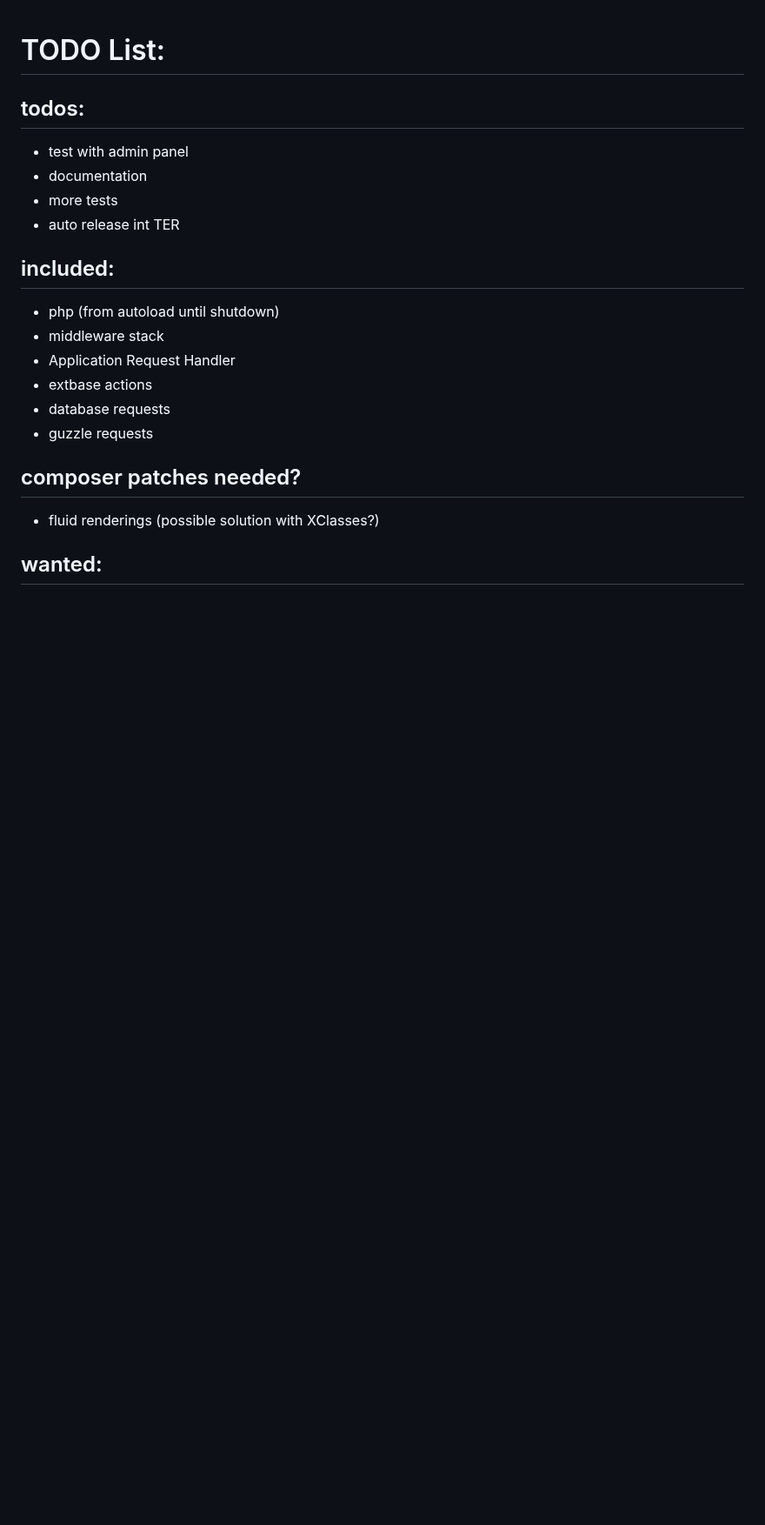
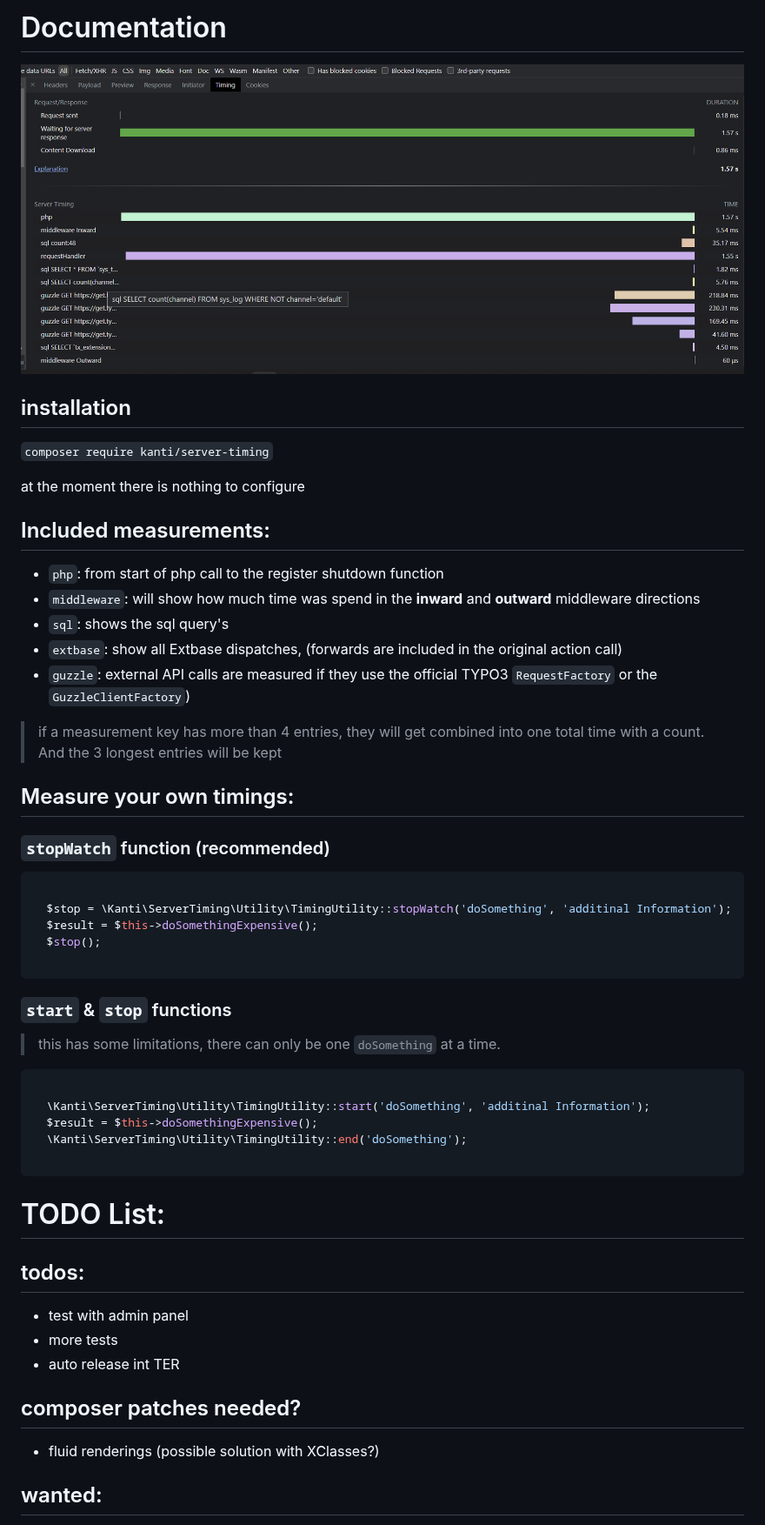
Before and after one commit to Kanti/server-timing, a Markdown page: README.md, the part around the change. Shown at 87% size. Rendered like a GitHub page; pictures changed too: Documentation/Server-Timing.png (added); blank space fills up the shorter version.

Commit message:
📝 add some documentation

`````diff
--- a/README.md
+++ b/README.md
@@ -1,20 +1,55 @@
+# Documentation
+
+![Server-Timing](./Documentation/Server-Timing.png)
+
+## installation
+
+`composer require kanti/server-timing`
+
+at the moment there is nothing to configure
+
+## Included measurements:
+
+- `php`: from start of php call to the register shutdown function
+- `middleware`: will show how much time was spend in the **inward** and **outward** middleware directions
+- `sql`: shows the sql query's
+- `extbase`: show all Extbase dispatches, (forwards are included in the original action call)
+- `guzzle`: external API calls are measured if they use the official TYPO3 `RequestFactory` or the `GuzzleClientFactory`)
+
+> if a measurement key has more than 4 entries, they will get combined into one total time with a count.
+> And the 3 longest entries will be kept
+
+## Measure your own timings:
+
+### `stopWatch` function (recommended)
+
+````php
+
+  $stop = \Kanti\ServerTiming\Utility\TimingUtility::stopWatch('doSomething', 'additinal Information');
+  $result = $this->doSomethingExpensive();
+  $stop();
+
+````
+
+### `start` & `stop` functions
+
+> this has some limitations, there can only be one `doSomething` at a time.
+
+````php
+
+  \Kanti\ServerTiming\Utility\TimingUtility::start('doSomething', 'additinal Information');
+  $result = $this->doSomethingExpensive();
+  \Kanti\ServerTiming\Utility\TimingUtility::end('doSomething');
+
+````
+
 # TODO List:
 
 ## todos:
 
 - test with admin panel
-- documentation
 - more tests
 - auto release int TER
-
-## included:
-
-- php (from autoload until shutdown)
-- middleware stack
-- Application Request Handler
-- extbase actions
-- database requests
-- guzzle requests
 
 ## composer patches needed?
 
`````
